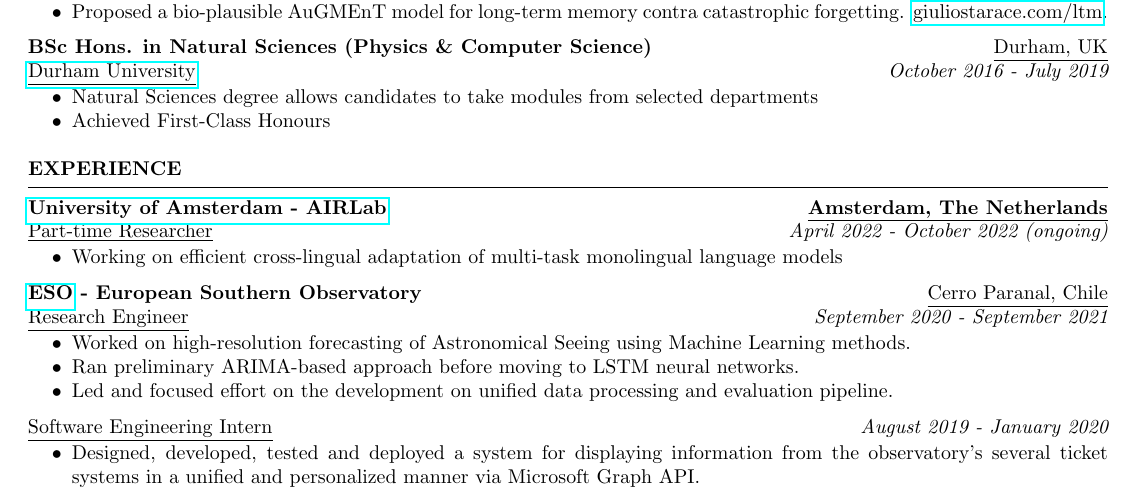
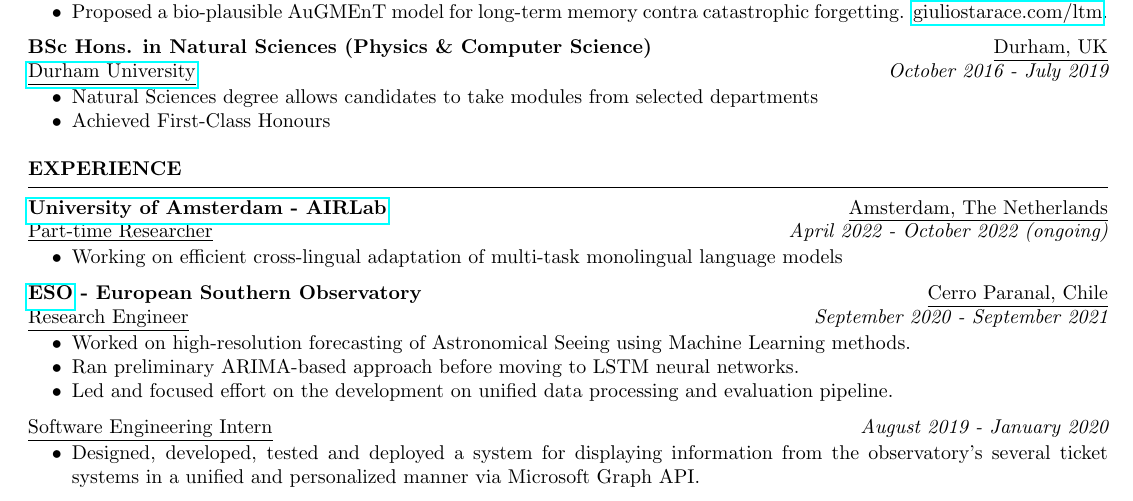
Before and after one commit to thesofakillers/cv, a LaTeX CV (GiulioStarace_CV.tex): part of the page, cut so that both start at the same text. Compiled offline with pdfLaTeX.

Commit message:
remove bold from amsterdam

```diff
--- a/GiulioStarace_CV.tex
+++ b/GiulioStarace_CV.tex
@@ -60,8 +60,8 @@
 
 \begin{rSection}{Experience}
 
-	{\bf \href{https://icai.ai/airlab/}{University of Amsterdam - AIRLab} \hfill \underline{Amsterdam,
-			The Netherlands}}
+	{\bf \href{https://icai.ai/airlab/}{University of Amsterdam - AIRLab}} \hfill \underline{Amsterdam,
+			The Netherlands}
 	\\ \underline{Part-time Researcher} \hfill {\em April 2022 - October 2022 (ongoing)}
 	\begin{itemize}\vspace{-0.5em}
 		\item Working on efficient cross-lingual adaptation of multi-task monolingual language models
```
Also changed, not shown: GiulioStarace_CV.pdf.
